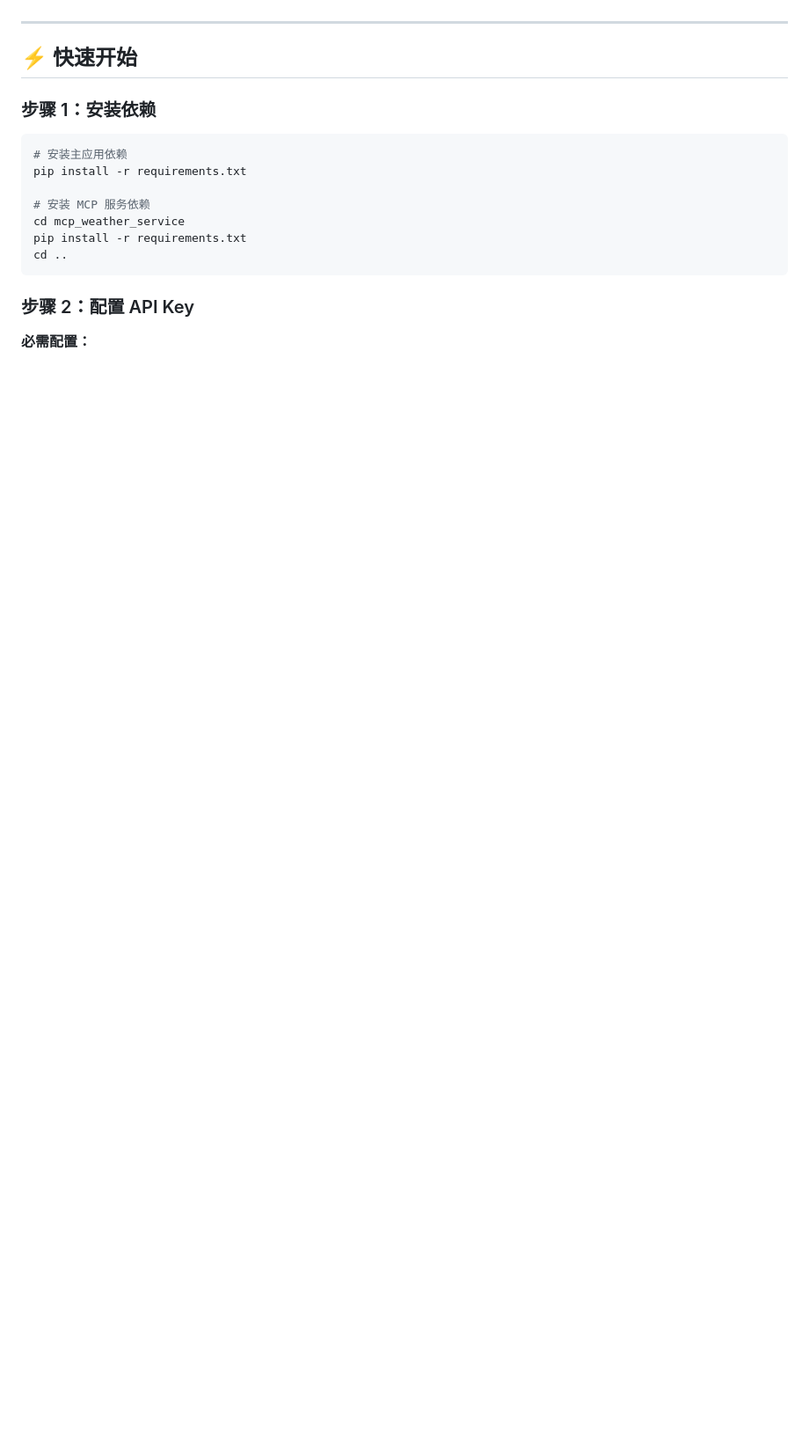
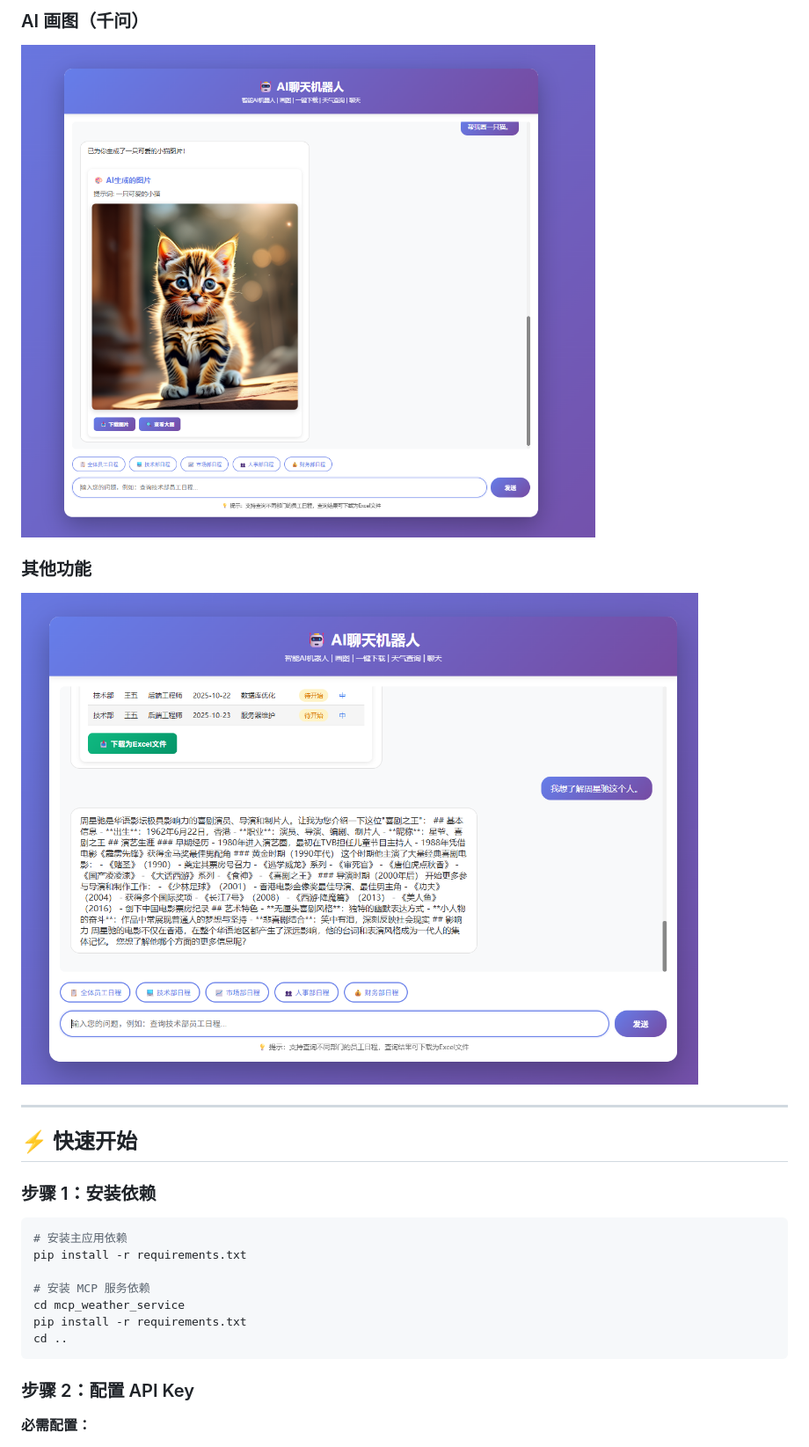
Before and after one commit to Childish-boy/ai-agent-client-bot-mcp, a Markdown page: README.md, the part around the change printed below. Shown: that part at 88% size. Rendered like a GitHub page; pictures changed too: demo/其他查询.png (added), demo/千问画图.png (added); blank space fills up the shorter version.

```diff
--- a/README.md
+++ b/README.md
@@ -4,3 +18,8 @@
+### AI 画图（千问）
+![千问画图](demo/千问画图.png)
+
+### 其他功能
+![其他查询](demo/其他查询.png)
 
 ---
 
```
Also changed, not shown: other parts of README.md (+14 -0 lines), demo/天气查询.png (added), demo/开始页面.png (added), demo/日程查询.png (added), 6 other files.
